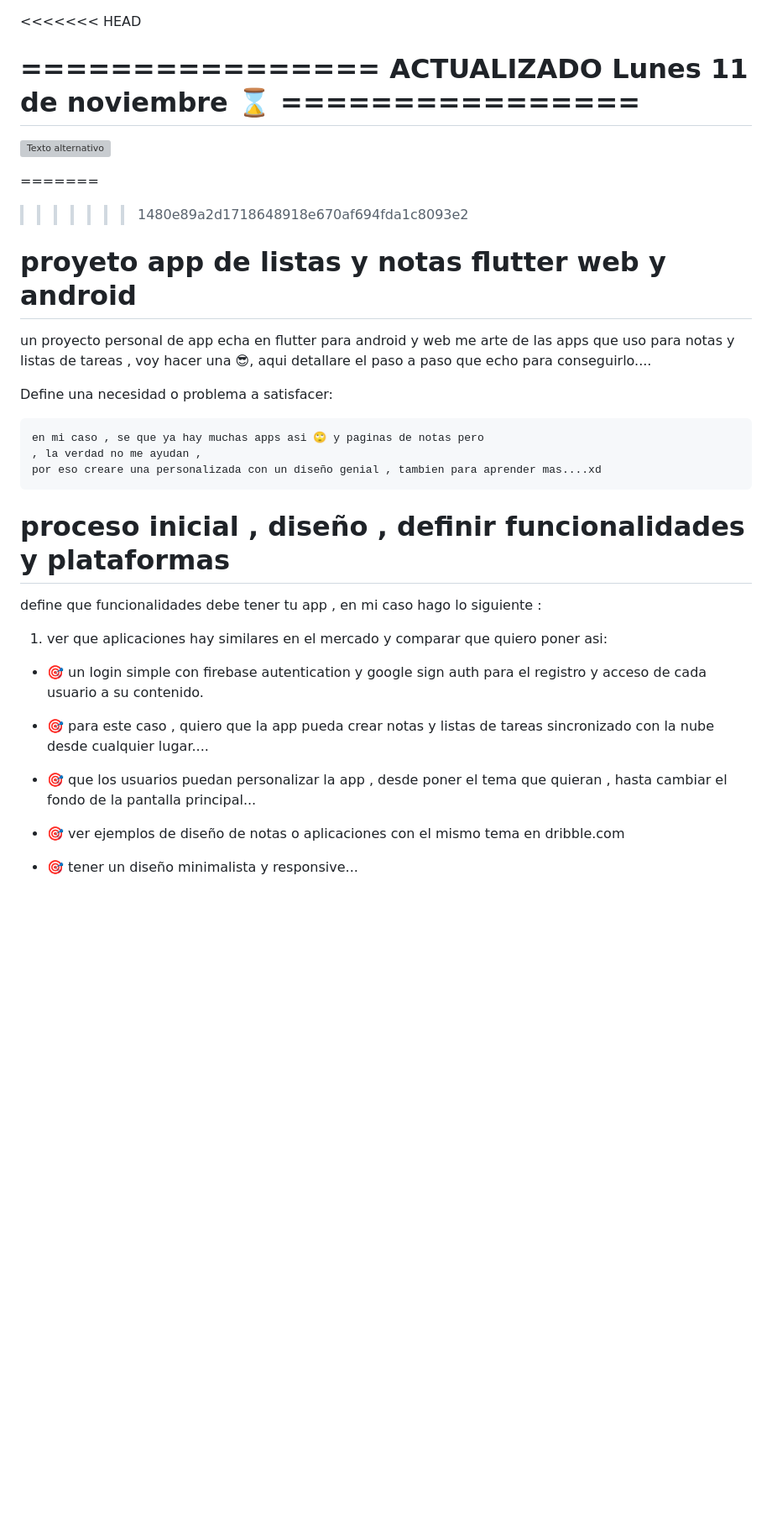
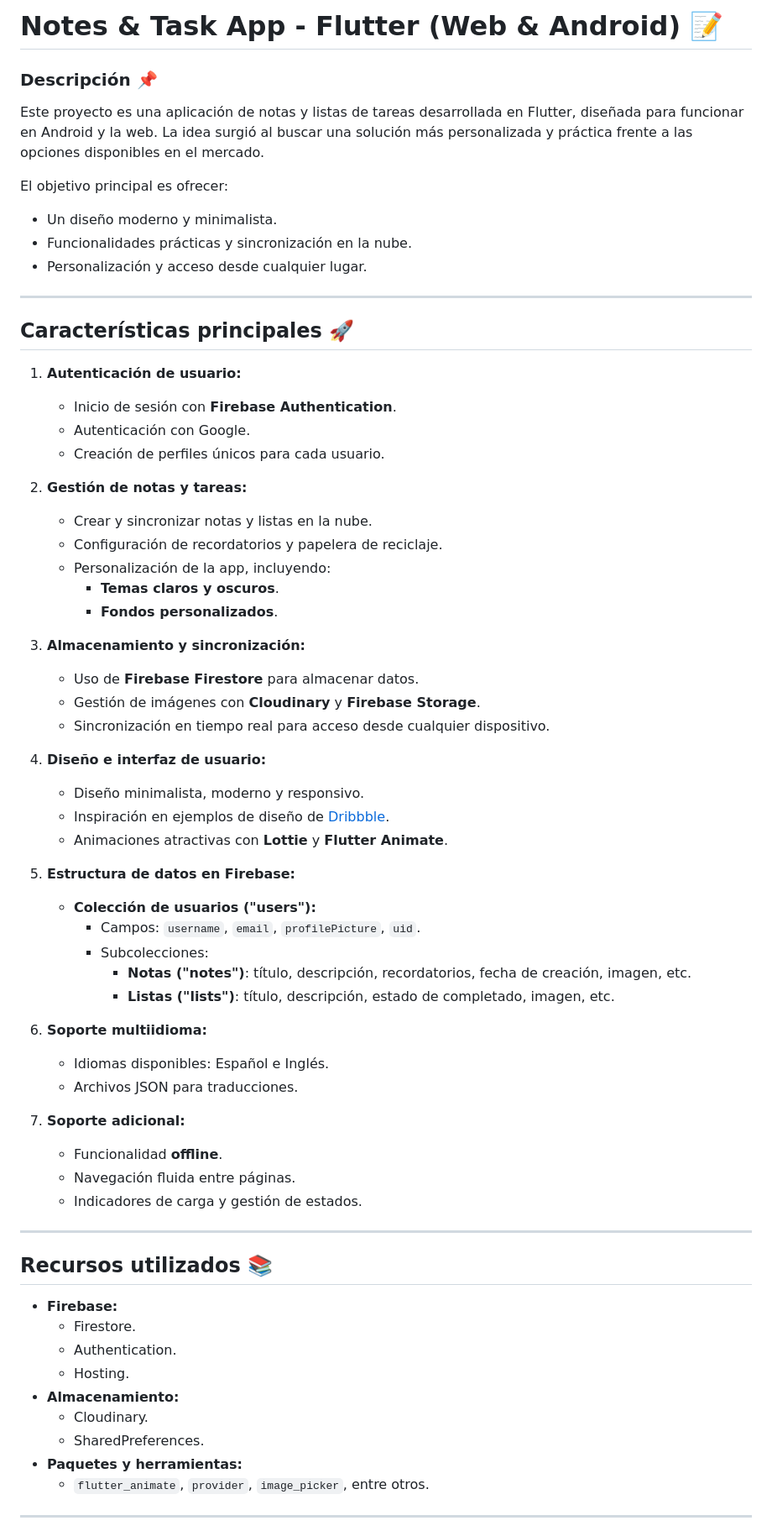
Before and after one commit to Charlie-le4sp/proyectNotes, a Markdown page: README.md, the part around one of its changes. Shown at 84% size. Rendered like a GitHub page; blank space fills up the shorter version; grey boxes are pictures that could not be loaded.

```diff
--- a/README.md
+++ b/README.md
@@ -1,35 +1,68 @@
+ # Notes & Task App - Flutter (Web & Android) 📝
 
-<<<<<<< HEAD
-# ================ ACTUALIZADO Lunes 11 de noviembre ⌛ ================
+### Descripción 📌
+Este proyecto es una aplicación de notas y listas de tareas desarrollada en Flutter, diseñada para funcionar en Android y la web. La idea surgió al buscar una solución más personalizada y práctica frente a las opciones disponibles en el mercado.
 
-![Texto alternativo](assets/images/recursos/send_email.png)
+El objetivo principal es ofrecer:
+- Un diseño moderno y minimalista.
+- Funcionalidades prácticas y sincronización en la nube.
+- Personalización y acceso desde cualquier lugar.
 
-=======
->>>>>>> 1480e89a2d1718648918e670af694fda1c8093e2
-# proyeto app de listas y notas flutter web y android
+---
 
-un proyecto personal de app echa en flutter para android y web me arte de las apps que uso para notas y listas de tareas , voy hacer una 😎, aqui detallare el paso a paso que echo para conseguirlo....
+## Características principales 🚀
 
-Define una necesidad o problema a satisfacer:
+1. **Autenticación de usuario:**
+   - Inicio de sesión con **Firebase Authentication**.
+   - Autenticación con Google.
+   - Creación de perfiles únicos para cada usuario.
 
-    en mi caso , se que ya hay muchas apps asi 🙄 y paginas de notas pero
-    , la verdad no me ayudan ,
-    por eso creare una personalizada con un diseño genial , tambien para aprender mas....xd
+2. **Gestión de notas y tareas:**
+   - Crear y sincronizar notas y listas en la nube.
+   - Configuración de recordatorios y papelera de reciclaje.
+   - Personalización de la app, incluyendo:
+     - **Temas claros y oscuros**.
+     - **Fondos personalizados**.
 
+3. **Almacenamiento y sincronización:**
+   - Uso de **Firebase Firestore** para almacenar datos.
+   - Gestión de imágenes con **Cloudinary** y **Firebase Storage**.
+   - Sincronización en tiempo real para acceso desde cualquier dispositivo.
 
-# proceso inicial , diseño , definir funcionalidades y plataformas
+4. **Diseño e interfaz de usuario:**
+   - Diseño minimalista, moderno y responsivo.
+   - Inspiración en ejemplos de diseño de [Dribbble](https://dribbble.com/).
+   - Animaciones atractivas con **Lottie** y **Flutter Animate**.
 
-define que funcionalidades debe tener tu app , en mi caso hago lo siguiente :
+5. **Estructura de datos en Firebase:**
+   - **Colección de usuarios ("users"):**
+     - Campos: `username`, `email`, `profilePicture`, `uid`.
+     - Subcolecciones:
+       - **Notas ("notes")**: título, descripción, recordatorios, fecha de creación, imagen, etc.
+       - **Listas ("lists")**: título, descripción, estado de completado, imagen, etc.
 
-1) ver que aplicaciones hay similares en el mercado y comparar que quiero poner asi:
+6. **Soporte multiidioma:**
+   - Idiomas disponibles: Español e Inglés.
+   - Archivos JSON para traducciones.
 
-- 🎯 un login simple con firebase autentication y google sign auth para el registro y acceso de cada usuario a su contenido.
+7. **Soporte adicional:**
+   - Funcionalidad **offline**.
+   - Navegación fluida entre páginas.
+   - Indicadores de carga y gestión de estados.
 
-- 🎯 para este caso , quiero que la app pueda crear notas y listas de tareas sincronizado con la nube desde cualquier lugar....
+---
 
-- 🎯 que los usuarios puedan personalizar la app  , desde poner el tema que quieran , hasta cambiar el fondo de la pantalla principal...
+## Recursos utilizados 📚
 
-- 🎯 ver ejemplos de diseño de notas o aplicaciones con el mismo tema en dribble.com
+- **Firebase:**
+  - Firestore.
+  - Authentication.
+  - Hosting.
+- **Almacenamiento:**
+  - Cloudinary.
+  - SharedPreferences.
+- **Paquetes y herramientas:**
+  - `flutter_animate`, `provider`, `image_picker`, entre otros.
 
-- 🎯 tener un diseño minimalista y responsive...
+---
 
```
Also changed, not shown: other parts of README.md (+18 -92 lines).
